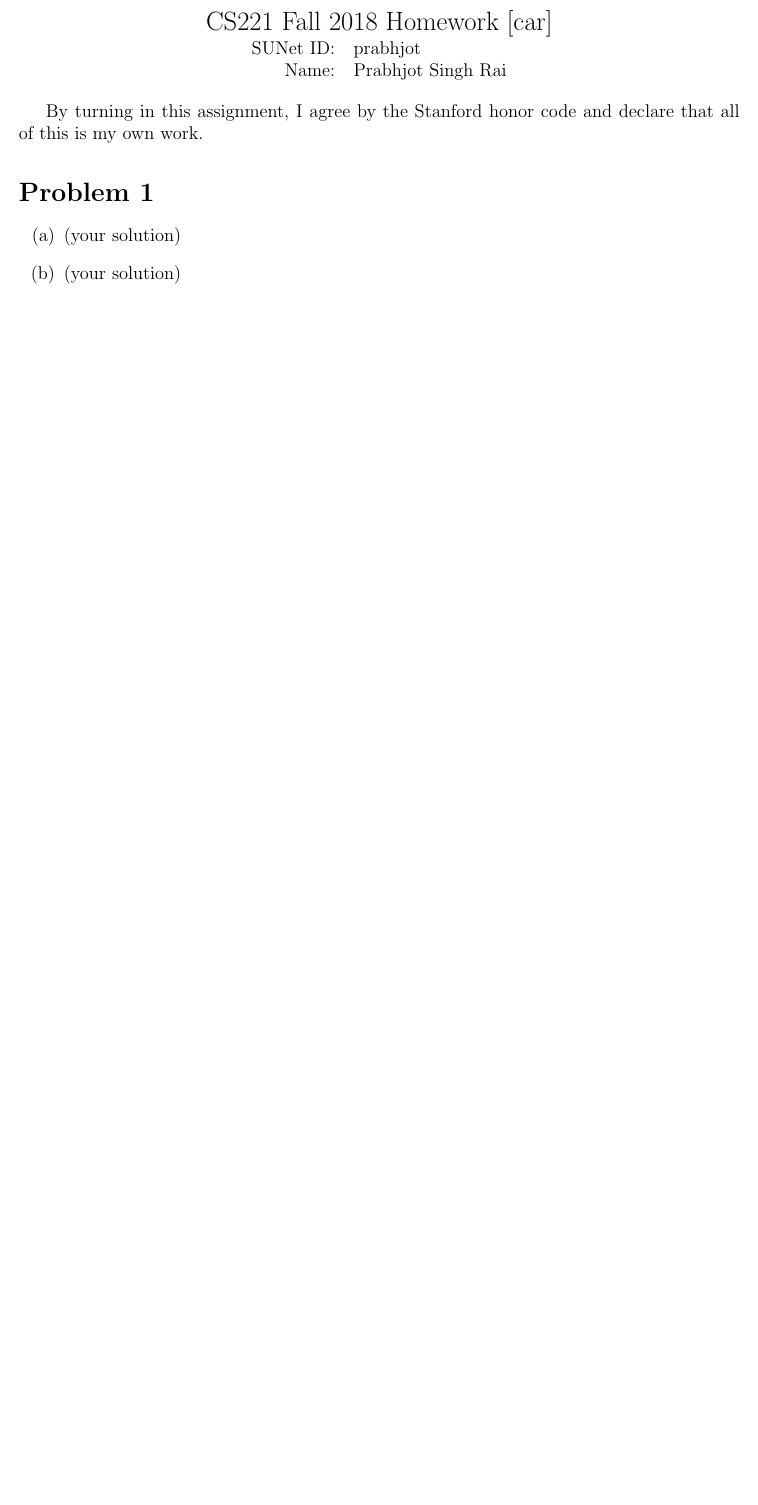
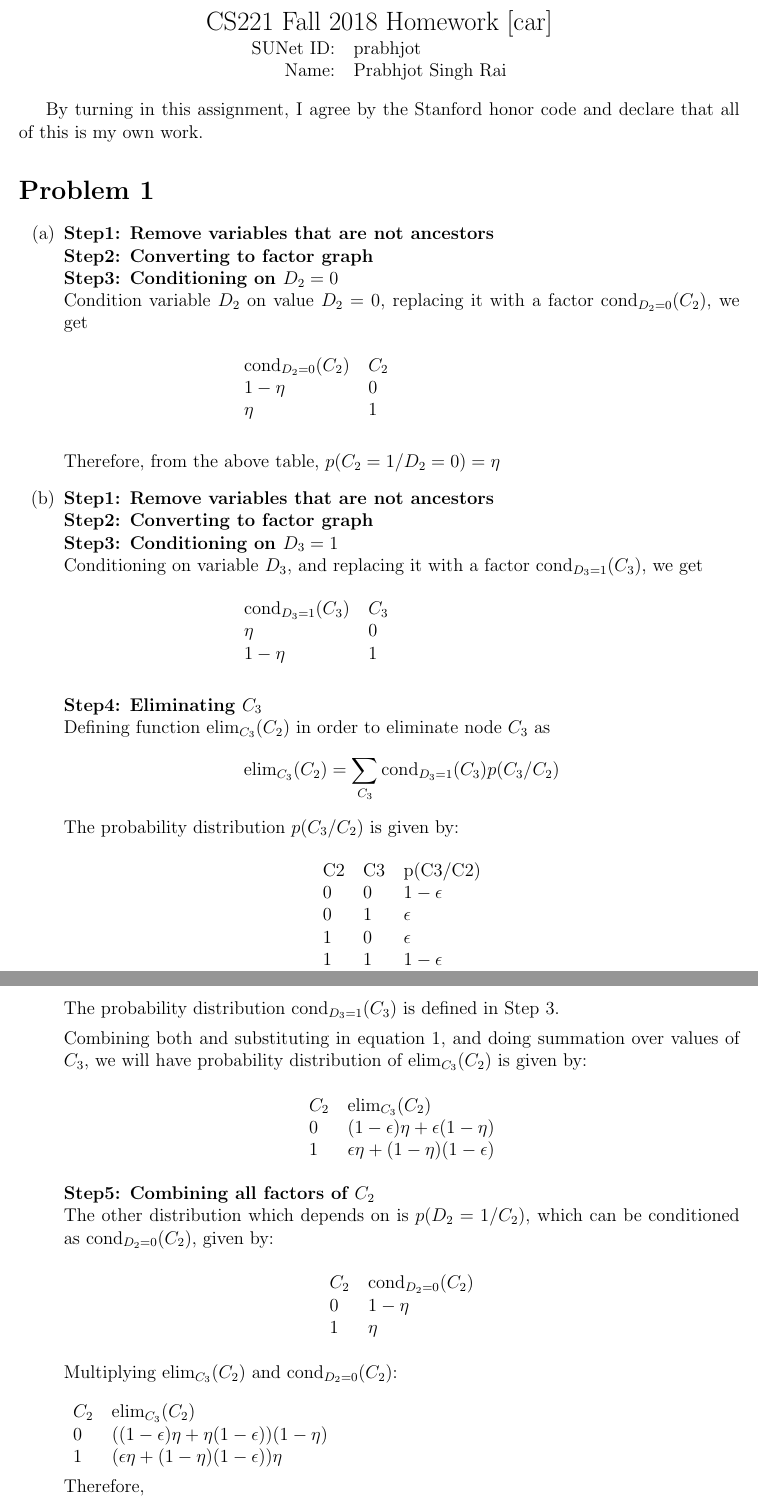
Before and after one commit to psr-ai/cs221, a LaTeX problem sheet (homeworks/car/car/car.tex): part of the page before the commit and two parts of pages 1 and 2 of 3 after it, the two joined at a grey line, cut so that both start at the same text, the shorter picture padded with empty space. Compiled offline with pdfLaTeX.

Commit message:
chore: add car

```diff
--- a/homeworks/car/car/car.tex
+++ b/homeworks/car/car/car.tex
@@ -18,5 +18,70 @@ that all of this is my own work.
 \section*{Problem 1}
 
 \begin{enumerate}[label=(\alph*)]
-  \item (your solution)
-  \item (your solution)
+  \item
+  \textbf{Step1: Remove variables that are not ancestors} \\
+  \textbf{Step2: Converting to factor graph} \\
+  \textbf{Step3: Conditioning on $D_2 = 0$} \\
+  Condition variable $D_2$ on value $D_2 = 0$, replacing it with a factor cond$_{D_2 = 0}(C_2)$, we get
+  \begin{center}
+  \begin{tabular}{ll}
+  cond$_{D_2 = 0}(C_2)$ & $C_2$  \\
+  $1-\eta$            & 0       \\
+  $\eta$               & 1       \\
+  \end{tabular} \newline \\
+  \end{center}
+  Therefore, from the above table, $p(C_2 = 1/ D_2 = 0) = \eta$
+  \item
+  \textbf{Step1: Remove variables that are not ancestors} \\
+  \textbf{Step2: Converting to factor graph} \\
+  \textbf{Step3: Conditioning on $D_3 = 1$} \\
+  Conditioning on variable $D_3$, and replacing it with a factor cond$_{D_3 = 1}(C_3)$, we get
+  \begin{center}
+  \begin{tabular}{ll}
+  cond$_{D_3 = 1}(C_3)$ & $C_3$  \\
+  $\eta$            & 0       \\
+  $1-\eta$               & 1       \\
+  \end{tabular} \newline \\
+  \end{center}
+  \textbf{Step4: Eliminating $C_3$} \\
+  Defining function elim$_{C_3}(C_2)$ in order to eliminate node $C_3$ as
+  \begin{align*}
+  \text{elim}_{C_3}(C_2) = \sum_{C_3} \text{cond}_{D_3 = 1}(C_3) p(C_3/C_2)
+  \end{align*}
+  The probability distribution $p(C_3/C_2)$ is given by:
+  \begin{center}
+  \begin{tabular}{lll}
+  C2 & C3 & p(C3/C2)    \\
+  0  & 0  & $1 - \epsilon$  \\
+  0  & 1  & $\epsilon$      \\
+  1  & 0  & $\epsilon$      \\
+  1  & 1  & $1 - \epsilon$
+  \end{tabular}
+  \end{center}
+  The probability distribution cond$_{D_3 = 1}(C_3)$ is defined in Step 3.
+
+  Combining both and substituting in equation 1, and doing summation over values of $C_3$, we will have probability distribution of elim$_{C_3}(C_2)$ is given by:
+  \begin{center}
+  \begin{tabular}{ll}
+  $C_2$ & elim$_{C_3}(C_2)$                               \\
+  0  & $(1 - \epsilon) \eta + \epsilon (1- \eta)$   \\
+  1  & $\epsilon \eta + (1- \eta) (1 - \epsilon)$
+  \end{tabular}
+  \end{center}
+  \textbf{Step5: Combining all factors of $C_2$} \\
+  The other distribution which depends on is $p(D_2 = 1 / C_2)$, which can be conditioned as cond$_{D_2 = 0}(C_2)$, given by:
+  \begin{center}
+  \begin{tabular}{ll}
+  $C_2$ & cond$_{D_2 = 0}(C_2)$                               \\
+  0  & $1 - \eta$   \\
+  1  & $\eta$
+  \end{tabular}
+  \end{center}
+  Multiplying elim$_{C_3}(C_2)$ and cond$_{D_2 = 0}(C_2)$: \\ \\
+  \begin{tabular}{ll}
+  $C_2$ & elim$_{C_3}(C_2)$                               \\
+  0  & $((1 - \epsilon) \eta + \eta (1- \epsilon)) (1 - \eta)$   \\
+  1  & $(\epsilon \eta + (1- \eta) (1 - \epsilon)) \eta$
+  \end{tabular} \newline \\
+  Therefore,
+  \begin{align*}
```
Also changed, not shown: homeworks/car/car/car.pdf, homeworks/car/car/car.tex (14 more changed lines), 3 other files.
